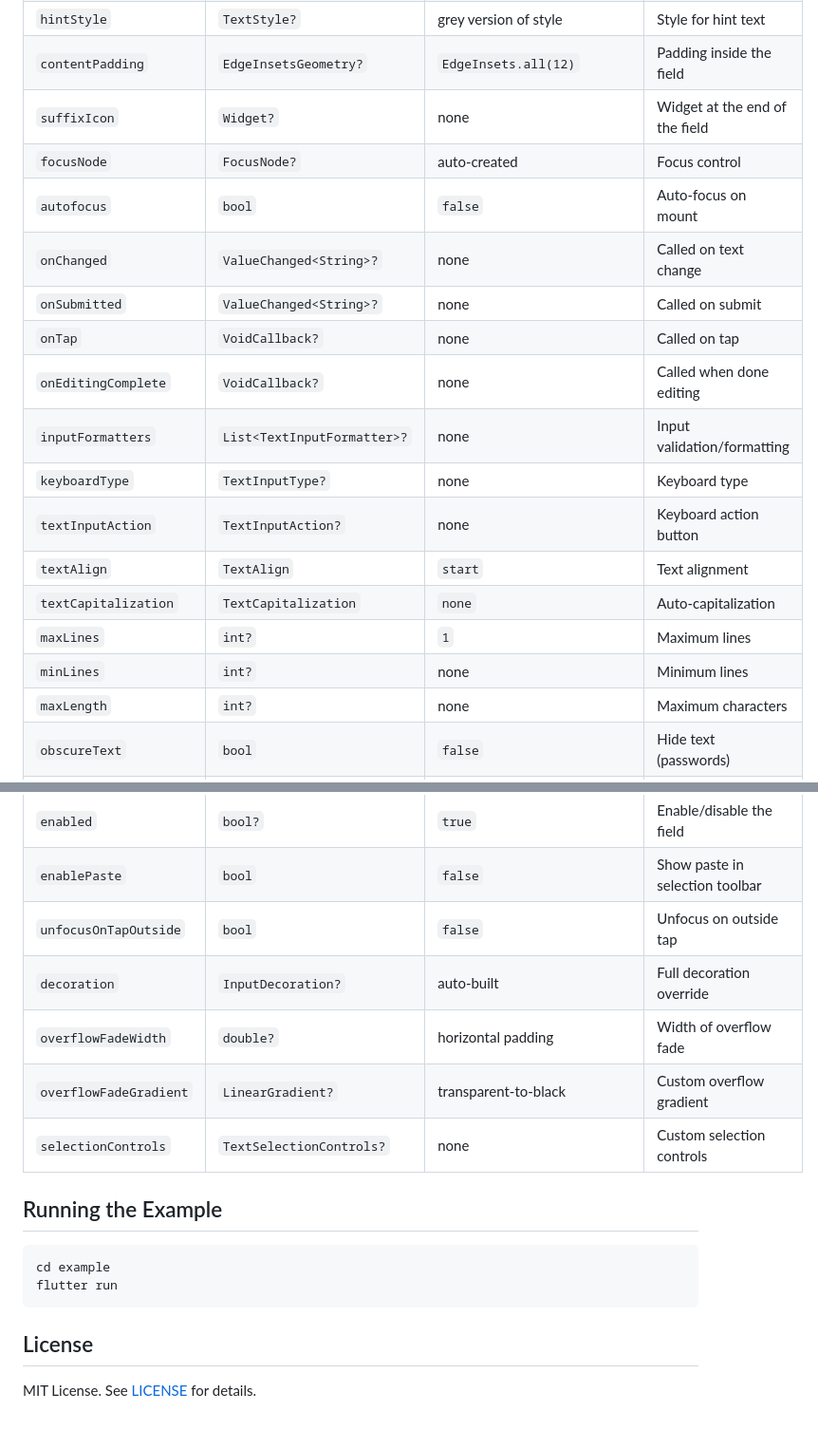
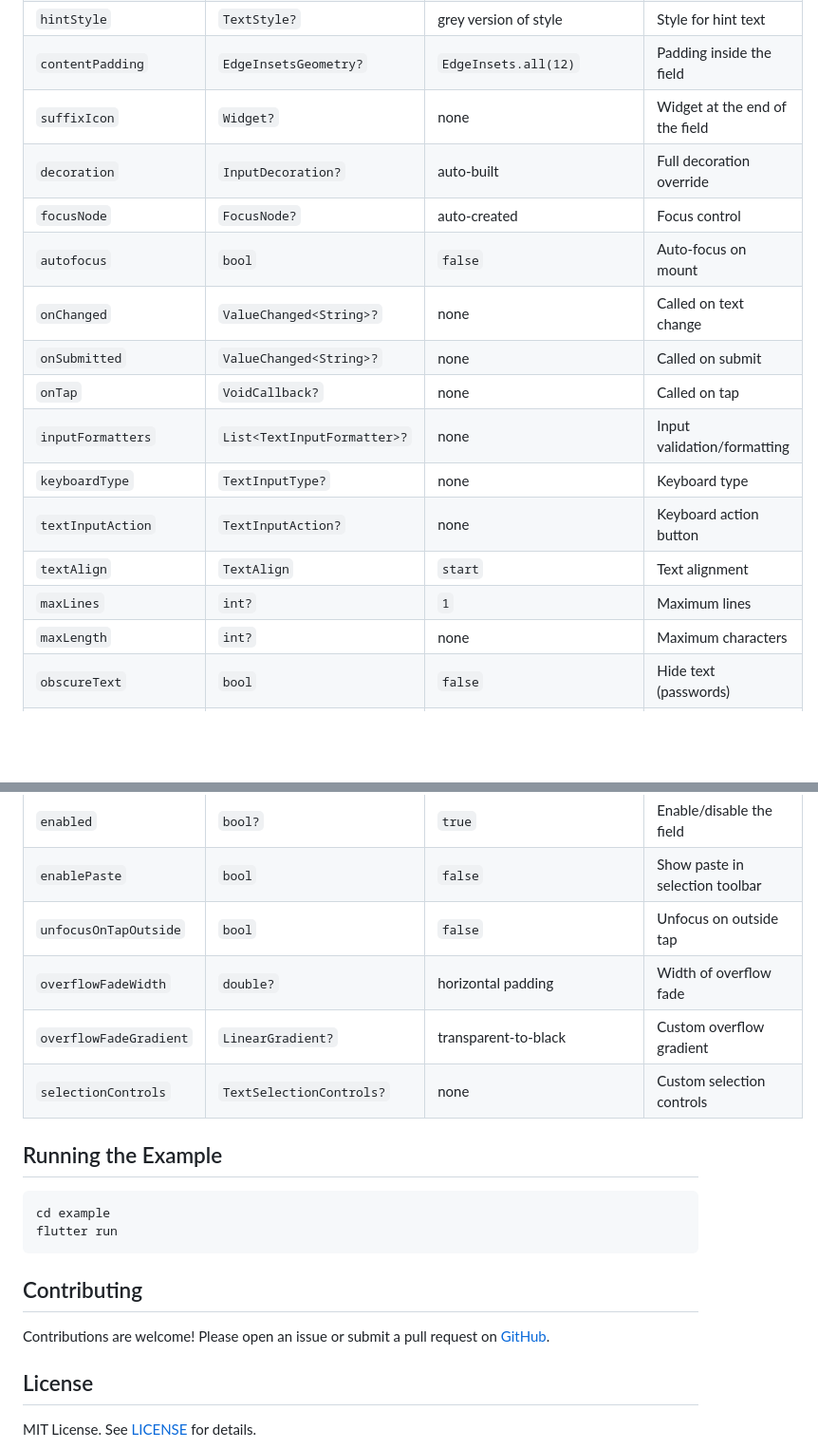
Before and after one commit to lakshya1goel/custom_cursor_with_icon, a Markdown page: README.md, 2 parts joined by grey strips. Shown: that part at 95% size. Rendered like a GitHub page; blank space fills up the shorter version.

````diff
--- a/README.md
+++ b/README.md
@@ -189,19 +149,17 @@ CustomCursorTextField(
 | `hintStyle` | `TextStyle?` | grey version of style | Style for hint text |
 | `contentPadding` | `EdgeInsetsGeometry?` | `EdgeInsets.all(12)` | Padding inside the field |
 | `suffixIcon` | `Widget?` | none | Widget at the end of the field |
+| `decoration` | `InputDecoration?` | auto-built | Full decoration override |
 | `focusNode` | `FocusNode?` | auto-created | Focus control |
 | `autofocus` | `bool` | `false` | Auto-focus on mount |
 | `onChanged` | `ValueChanged<String>?` | none | Called on text change |
 | `onSubmitted` | `ValueChanged<String>?` | none | Called on submit |
 | `onTap` | `VoidCallback?` | none | Called on tap |
-| `onEditingComplete` | `VoidCallback?` | none | Called when done editing |
 | `inputFormatters` | `List<TextInputFormatter>?` | none | Input validation/formatting |
 | `keyboardType` | `TextInputType?` | none | Keyboard type |
 | `textInputAction` | `TextInputAction?` | none | Keyboard action button |
 | `textAlign` | `TextAlign` | `start` | Text alignment |
-| `textCapitalization` | `TextCapitalization` | `none` | Auto-capitalization |
 | `maxLines` | `int?` | `1` | Maximum lines |
-| `minLines` | `int?` | none | Minimum lines |
 | `maxLength` | `int?` | none | Maximum characters |
 | `obscureText` | `bool` | `false` | Hide text (passwords) |
 | `obscuringCharacter` | `String` | `'*'` | Character for obscured text |
@@ -209,7 +167,6 @@ CustomCursorTextField(
 | `enabled` | `bool?` | `true` | Enable/disable the field |
 | `enablePaste` | `bool` | `false` | Show paste in selection toolbar |
 | `unfocusOnTapOutside` | `bool` | `false` | Unfocus on outside tap |
-| `decoration` | `InputDecoration?` | auto-built | Full decoration override |
 | `overflowFadeWidth` | `double?` | horizontal padding | Width of overflow fade |
 | `overflowFadeGradient` | `LinearGradient?` | transparent-to-black | Custom overflow gradient |
 | `selectionControls` | `TextSelectionControls?` | none | Custom selection controls |
@@ -221,6 +178,10 @@ cd example
 flutter run
 ```
 
+## Contributing
+
+Contributions are welcome! Please open an issue or submit a pull request on [GitHub](https://github.com/lakshya1goel/custom_cursor_with_icon).
+
 ## License
 
 MIT License. See [LICENSE](LICENSE) for details.
````
Also changed, not shown: other parts of README.md (+29 -69 lines), assets/preview.png (added), 4 other files.
